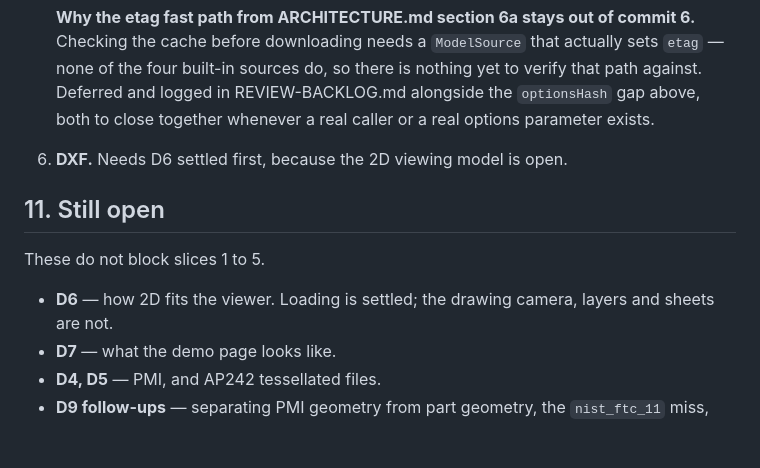
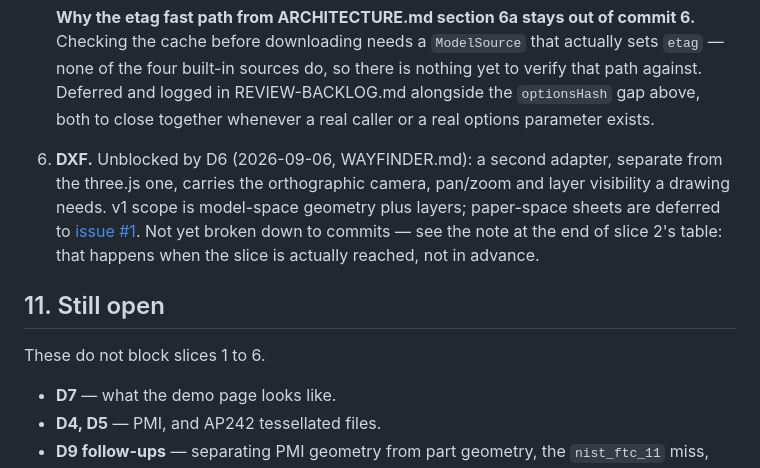
Before and after one commit to Wintaru/model_viewer, a Markdown page: SPEC.md, the part around the change. Rendered like a GitHub page; blank space fills up the shorter version.

```diff
--- a/SPEC.md
+++ b/SPEC.md
@@ -583,14 +583,18 @@ Each slice is independently shippable.
    REVIEW-BACKLOG.md alongside the `optionsHash` gap above, both to close
    together whenever a real caller or a real options parameter exists.
 
-6. **DXF.** Needs D6 settled first, because the 2D viewing model is open.
+6. **DXF.** Unblocked by D6 (2026-09-06, WAYFINDER.md): a second adapter,
+   separate from the three.js one, carries the orthographic camera, pan/zoom
+   and layer visibility a drawing needs. v1 scope is model-space geometry plus
+   layers; paper-space sheets are deferred to
+   [issue #1](https://github.com/Wintaru/model_viewer/issues/1). Not yet
+   broken down to commits — see the note at the end of slice 2's table: that
+   happens when the slice is actually reached, not in advance.
 
 ## 11. Still open
 
-These do not block slices 1 to 5.
+These do not block slices 1 to 6.
 
-- **D6** — how 2D fits the viewer. Loading is settled; the drawing camera,
-  layers and sheets are not.
 - **D7** — what the demo page looks like.
 - **D4, D5** — PMI, and AP242 tessellated files.
 - **D9 follow-ups** — separating PMI geometry from part geometry, the
```
Also changed, not shown: WAYFINDER.md (+24 -12 lines).
